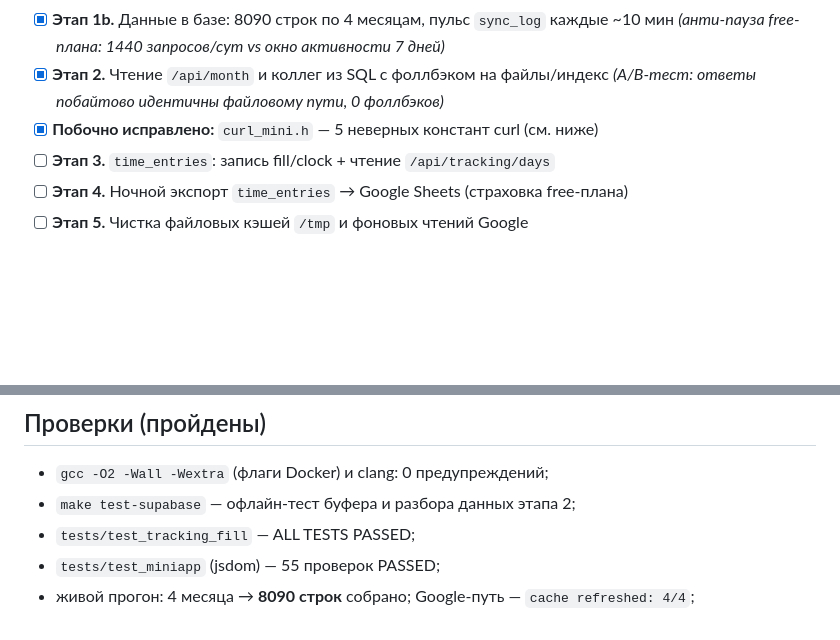
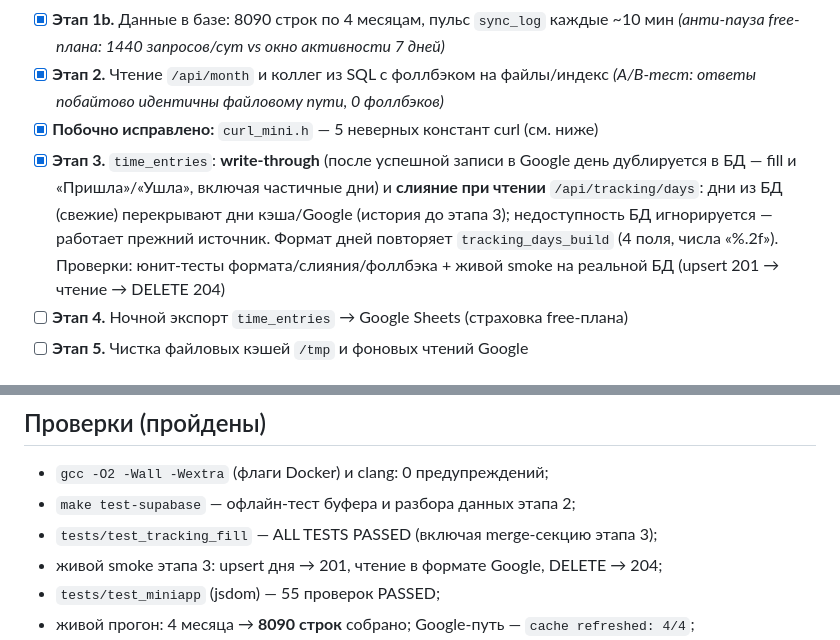
Before and after one commit to SergeiKabak/sheets-server-c, a Markdown page: SUPABASE_PLAN.md, 2 parts joined by grey strips. Rendered like a GitHub page; blank space fills up the shorter version.

Commit message:
docs: SUPABASE_PLAN.md — этап 3 закрыт (write-through + слияние time_entries)

```diff
--- a/SUPABASE_PLAN.md
+++ b/SUPABASE_PLAN.md
@@ -48,7 +48,13 @@ Supabase time_entries ◄─ этап 3 (план): fill/clock пишут сюд
 - [x] **Этап 2.** Чтение `/api/month` и коллег из SQL с фоллбэком на файлы/индекс
        *(A/B-тест: ответы побайтово идентичны файловому пути, 0 фоллбэков)*
 - [x] **Побочно исправлено:** `curl_mini.h` — 5 неверных констант curl (см. ниже)
-- [ ] **Этап 3.** `time_entries`: запись fill/clock + чтение `/api/tracking/days`
+- [x] **Этап 3.** `time_entries`: **write-through** (после успешной записи в Google
+       день дублируется в БД — fill и «Пришла»/«Ушла», включая частичные дни) и
+       **слияние при чтении** `/api/tracking/days`: дни из БД (свежие) перекрывают
+       дни кэша/Google (история до этапа 3); недоступность БД игнорируется —
+       работает прежний источник. Формат дней повторяет `tracking_days_build`
+       (4 поля, числа «%.2f»). Проверки: юнит-тесты формата/слияния/фоллбэка
+       + живой smoke на реальной БД (upsert 201 → чтение → DELETE 204)
 - [ ] **Этап 4.** Ночной экспорт `time_entries` → Google Sheets (страховка free-плана)
 - [ ] **Этап 5.** Чистка файловых кэшей `/tmp` и фоновых чтений Google
 
@@ -91,7 +97,8 @@ Supabase time_entries ◄─ этап 3 (план): fill/clock пишут сюд
 
 - `gcc -O2 -Wall -Wextra` (флаги Docker) и clang: 0 предупреждений;
 - `make test-supabase` — офлайн-тест буфера и разбора данных этапа 2;
-- `tests/test_tracking_fill` — ALL TESTS PASSED;
+- `tests/test_tracking_fill` — ALL TESTS PASSED (включая merge-секцию этапа 3);
+- живой smoke этапа 3: upsert дня → 201, чтение в формате Google, DELETE → 204;
 - `tests/test_miniapp` (jsdom) — 55 проверок PASSED;
 - живой прогон: 4 месяца → **8090 строк** собрано; Google-путь — `cache refreshed: 4/4`;
 - **A/B-эквивалентность (этап 2):** при `SUPABASE_SYNC=0` (файлы) и `=1` (SQL)
```
